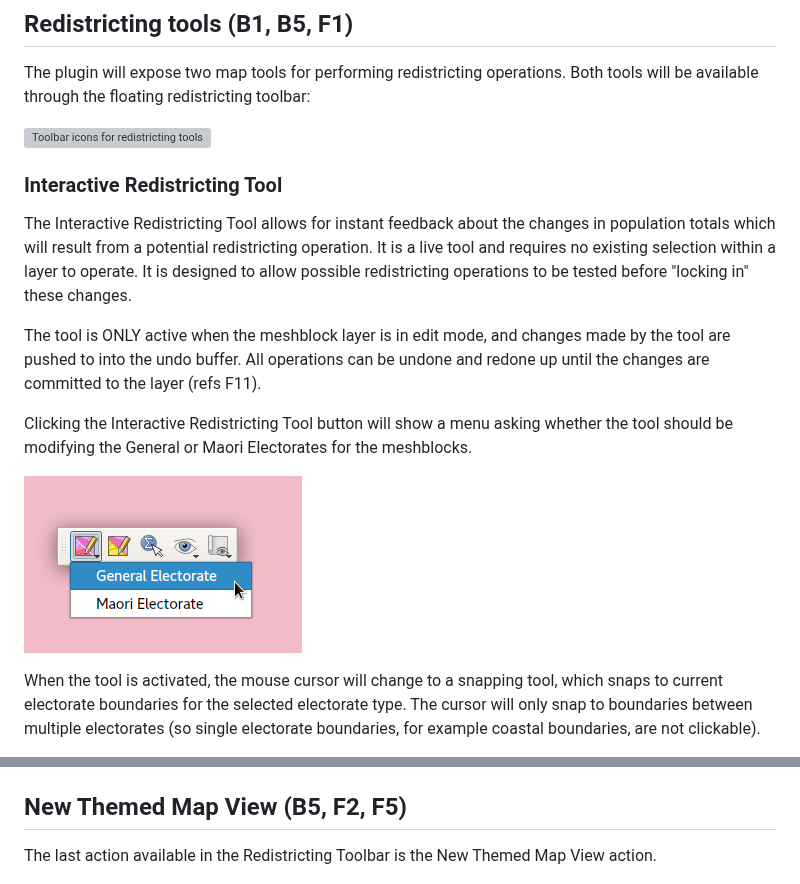
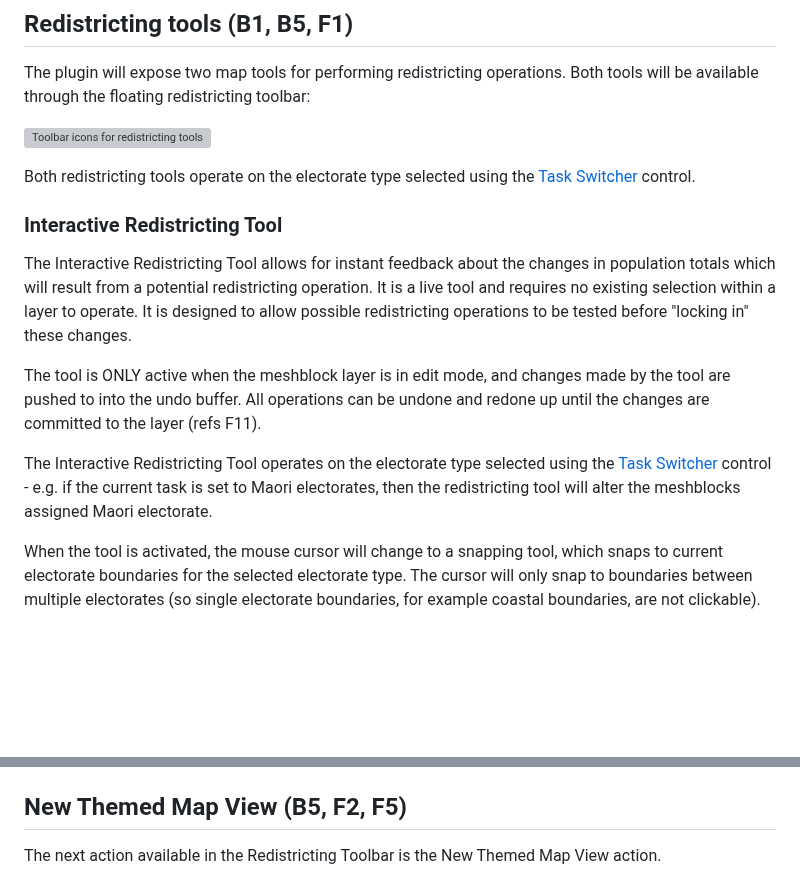
Before and after one commit to linz/qgis-redistricting-plugin, a Markdown page: documentation/ui_design/ui_design.md, 2 parts joined by grey strips. Drawn GitHub-style; blank space fills up the shorter version; grey boxes are pictures that could not be loaded.

```diff
--- a/documentation/ui_design/ui_design.md
+++ b/documentation/ui_design/ui_design.md
@@ -82,15 +82,15 @@ The plugin will expose two map tools for performing redistricting operations. Bo
 
 ![Toolbar icons for redistricting tools](images/tools.png)
 
+Both redistricting tools operate on the electorate type selected using the [Task Switcher](#task_switcher) control.
+
 ### Interactive Redistricting Tool
 
 The Interactive Redistricting Tool allows for instant feedback about the changes in population totals which will result from a potential redistricting operation. It is a live tool and requires no existing selection within a layer to operate. It is designed to allow possible redistricting operations to be tested before "locking in" these changes.
 
 The tool is ONLY active when the meshblock layer is in edit mode, and changes made by the tool are pushed to into the undo buffer. All operations can be undone and redone up until the changes are committed to the layer (refs F11).
 
-Clicking the Interactive Redistricting Tool button will show a menu asking whether the tool should be modifying the General or Maori Electorates for the meshblocks.
-
-![Menu for Interactive Redistricting Tool](images/interactive_menu.png)
+The Interactive Redistricting Tool operates on the electorate type selected using the [Task Switcher](#task_switcher) control - e.g. if the current task is set to Maori electorates, then the redistricting tool will alter the meshblocks assigned Maori electorate.
 
 When the tool is activated, the mouse cursor will change to a snapping tool, which snaps to current electorate boundaries for the selected electorate type. The cursor will only snap to boundaries between multiple electorates (so single electorate boundaries, for example coastal boundaries, are not clickable).
 
@@ -175,7 +173,7 @@ The label will take the general format of (note: exact format may be subject to
 
 ## New Themed Map View (B5, F2, F5)
 
-The last action available in the Redistricting Toolbar is the New Themed Map View action.
+The next action available in the Redistricting Toolbar is the New Themed Map View action.
 
 ![New Themed Map View Action](images/new_themed_map_view.png)
 
```
Also changed, not shown: other parts of documentation/ui_design/ui_design.md (+16 -6 lines), documentation/ui_design/images/task_switcher_menu.png (added), documentation/ui_design/images/theme_switcher_menu.png, 2 other files.
